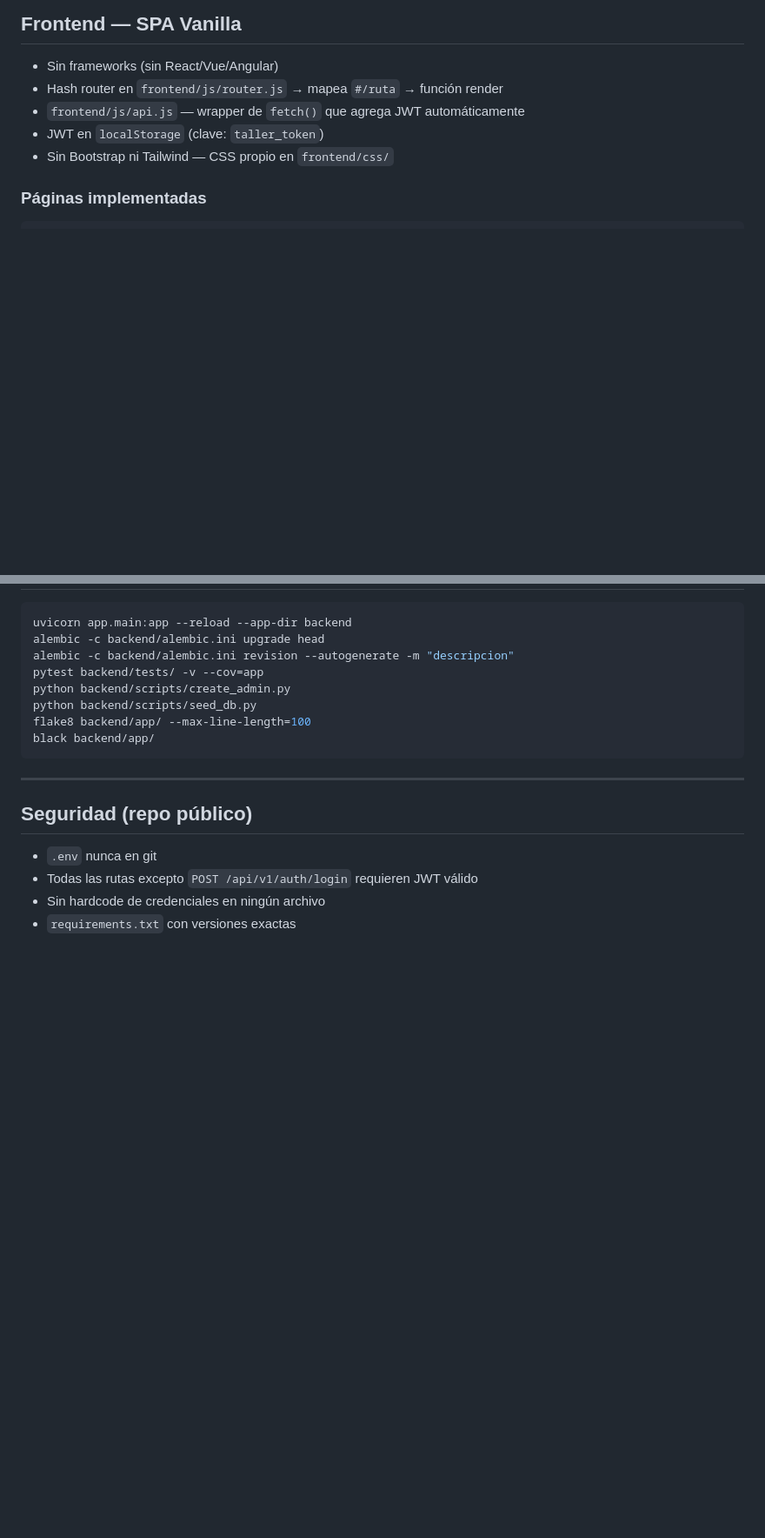
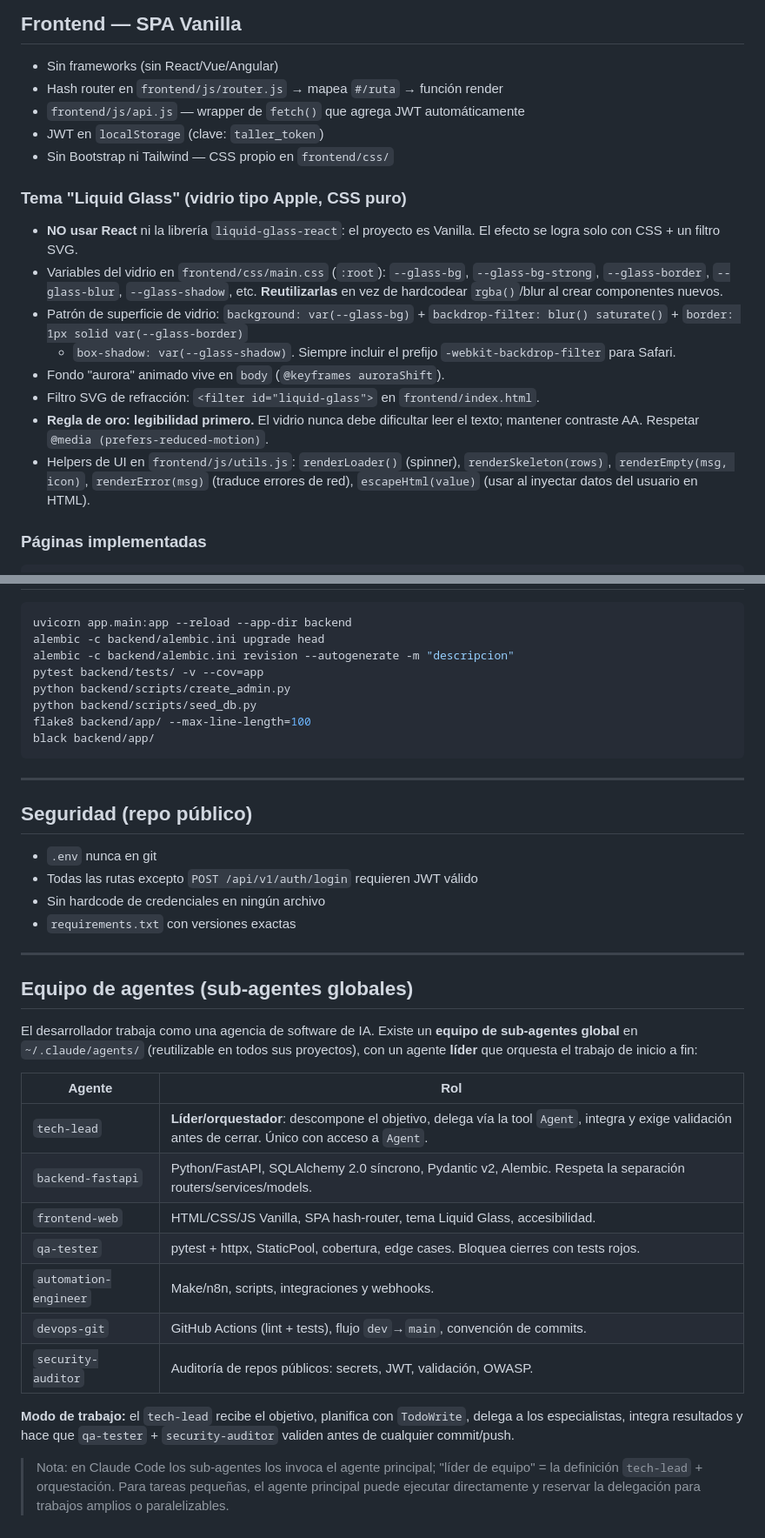
Before and after one commit to Sebastian-DevIA/01_soft_lat_y_pintura, a Markdown page: CLAUDE.md, 2 parts joined by grey strips. Shown at 87% size. Rendered like a GitHub page; blank space fills up the shorter version.

````diff
--- a/CLAUDE.md
+++ b/CLAUDE.md
@@ -161,6 +161,25 @@ backend/
 - JWT en `localStorage` (clave: `taller_token`)
 - Sin Bootstrap ni Tailwind — CSS propio en `frontend/css/`
 
+### Tema "Liquid Glass" (vidrio tipo Apple, CSS puro)
+
+- **NO usar React** ni la librería `liquid-glass-react`: el proyecto es Vanilla.
+  El efecto se logra solo con CSS + un filtro SVG.
+- Variables del vidrio en `frontend/css/main.css` (`:root`): `--glass-bg`,
+  `--glass-bg-strong`, `--glass-border`, `--glass-blur`, `--glass-shadow`, etc.
+  **Reutilizarlas** en vez de hardcodear `rgba()`/blur al crear componentes nuevos.
+- Patrón de superficie de vidrio: `background: var(--glass-bg)` +
+  `backdrop-filter: blur() saturate()` + `border: 1px solid var(--glass-border)`
+  + `box-shadow: var(--glass-shadow)`. Siempre incluir el prefijo
+  `-webkit-backdrop-filter` para Safari.
+- Fondo "aurora" animado vive en `body` (`@keyframes auroraShift`).
+- Filtro SVG de refracción: `<filter id="liquid-glass">` en `frontend/index.html`.
+- **Regla de oro: legibilidad primero.** El vidrio nunca debe dificultar leer el
+  texto; mantener contraste AA. Respetar `@media (prefers-reduced-motion)`.
+- Helpers de UI en `frontend/js/utils.js`: `renderLoader()` (spinner),
+  `renderSkeleton(rows)`, `renderEmpty(msg, icon)`, `renderError(msg)` (traduce
+  errores de red), `escapeHtml(value)` (usar al inyectar datos del usuario en HTML).
+
 ### Páginas implementadas
 
 ```
@@ -213,3 +232,30 @@ black backend/app/
 - Todas las rutas excepto `POST /api/v1/auth/login` requieren JWT válido
 - Sin hardcode de credenciales en ningún archivo
 - `requirements.txt` con versiones exactas
+
+---
+
+## Equipo de agentes (sub-agentes globales)
+
+El desarrollador trabaja como una agencia de software de IA. Existe un **equipo de
+sub-agentes global** en `~/.claude/agents/` (reutilizable en todos sus proyectos),
+con un agente **líder** que orquesta el trabajo de inicio a fin:
+
+| Agente | Rol |
+|--------|-----|
+| `tech-lead` | **Líder/orquestador**: descompone el objetivo, delega vía la tool `Agent`, integra y exige validación antes de cerrar. Único con acceso a `Agent`. |
+| `backend-fastapi` | Python/FastAPI, SQLAlchemy 2.0 síncrono, Pydantic v2, Alembic. Respeta la separación routers/services/models. |
+| `frontend-web` | HTML/CSS/JS Vanilla, SPA hash-router, tema Liquid Glass, accesibilidad. |
+| `qa-tester` | pytest + httpx, StaticPool, cobertura, edge cases. Bloquea cierres con tests rojos. |
+| `automation-engineer` | Make/n8n, scripts, integraciones y webhooks. |
+| `devops-git` | GitHub Actions (lint + tests), flujo `dev`→`main`, convención de commits. |
+| `security-auditor` | Auditoría de repos públicos: secrets, JWT, validación, OWASP. |
+
+**Modo de trabajo:** el `tech-lead` recibe el objetivo, planifica con `TodoWrite`,
+delega a los especialistas, integra resultados y hace que `qa-tester` +
+`security-auditor` validen antes de cualquier commit/push.
+
+> Nota: en Claude Code los sub-agentes los invoca el agente principal; "líder de
+> equipo" = la definición `tech-lead` + orquestación. Para tareas pequeñas, el
+> agente principal puede ejecutar directamente y reservar la delegación para
+> trabajos amplios o paralelizables.
````
Also changed, not shown: README.md (+40 -0 lines).
